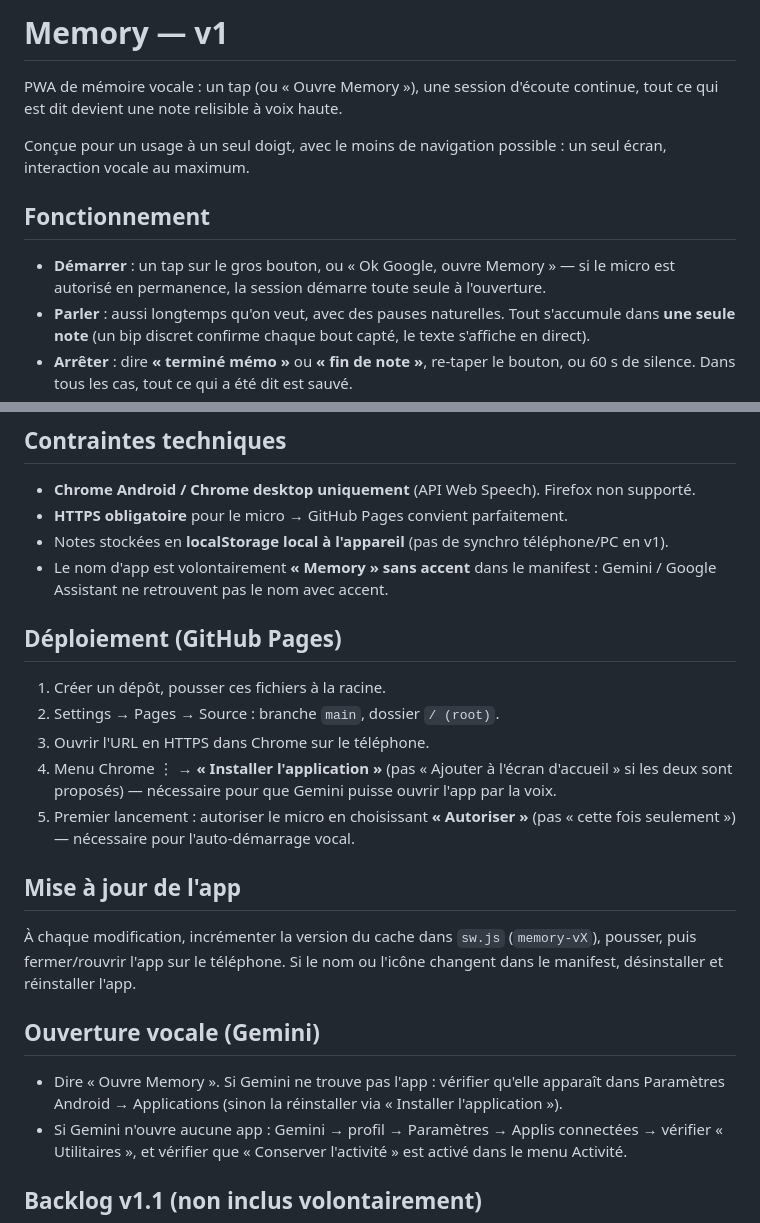
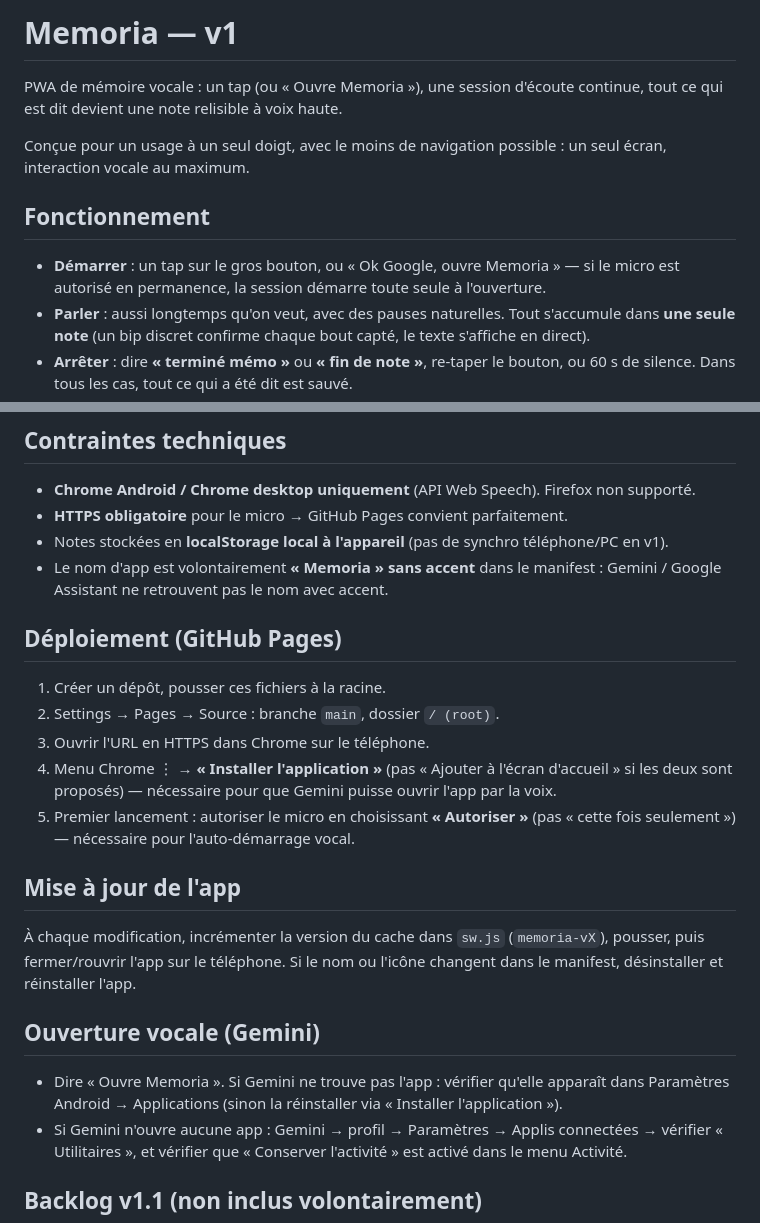
Before and after one commit to Design-Effect/m-mory, a Markdown page: README.md, 2 parts joined by grey strips. GitHub-like rendering.

```diff
--- a/README.md
+++ b/README.md
@@ -1,12 +1,12 @@
-# Memory — v1
+# Memoria — v1
 
-PWA de mémoire vocale : un tap (ou « Ouvre Memory »), une session d'écoute continue, tout ce qui est dit devient une note relisible à voix haute.
+PWA de mémoire vocale : un tap (ou « Ouvre Memoria »), une session d'écoute continue, tout ce qui est dit devient une note relisible à voix haute.
 
 Conçue pour un usage à un seul doigt, avec le moins de navigation possible : un seul écran, interaction vocale au maximum.
 
 ## Fonctionnement
 
-- **Démarrer** : un tap sur le gros bouton, ou « Ok Google, ouvre Memory » — si le micro est autorisé en permanence, la session démarre toute seule à l'ouverture.
+- **Démarrer** : un tap sur le gros bouton, ou « Ok Google, ouvre Memoria » — si le micro est autorisé en permanence, la session démarre toute seule à l'ouverture.
 - **Parler** : aussi longtemps qu'on veut, avec des pauses naturelles. Tout s'accumule dans **une seule note** (un bip discret confirme chaque bout capté, le texte s'affiche en direct).
 - **Arrêter** : dire **« terminé mémo »** ou **« fin de note »**, re-taper le bouton, ou 60 s de silence. Dans tous les cas, tout ce qui a été dit est sauvé.
 - **Corriger en parlant** : dire **« efface ça »** annule ce qui vient d'être dit ; **« efface tout »** ou **« on recommence »** vide la note en cours et repart de zéro. Un bip grave confirme l'effacement.
@@ -21,7 +21,7 @@ Conçue pour un usage à un seul doigt, avec le moins de navigation possible : u
 - **Chrome Android / Chrome desktop uniquement** (API Web Speech). Firefox non supporté.
 - **HTTPS obligatoire** pour le micro → GitHub Pages convient parfaitement.
 - Notes stockées en **localStorage local à l'appareil** (pas de synchro téléphone/PC en v1).
-- Le nom d'app est volontairement **« Memory » sans accent** dans le manifest : Gemini / Google Assistant ne retrouvent pas le nom avec accent.
+- Le nom d'app est volontairement **« Memoria » sans accent** dans le manifest : Gemini / Google Assistant ne retrouvent pas le nom avec accent.
 
 ## Déploiement (GitHub Pages)
 
@@ -33,11 +33,11 @@ Conçue pour un usage à un seul doigt, avec le moins de navigation possible : u
 
 ## Mise à jour de l'app
 
-À chaque modification, incrémenter la version du cache dans `sw.js` (`memory-vX`), pousser, puis fermer/rouvrir l'app sur le téléphone. Si le nom ou l'icône changent dans le manifest, désinstaller et réinstaller l'app.
+À chaque modification, incrémenter la version du cache dans `sw.js` (`memoria-vX`), pousser, puis fermer/rouvrir l'app sur le téléphone. Si le nom ou l'icône changent dans le manifest, désinstaller et réinstaller l'app.
 
 ## Ouverture vocale (Gemini)
 
-- Dire « Ouvre Memory ». Si Gemini ne trouve pas l'app : vérifier qu'elle apparaît dans Paramètres Android → Applications (sinon la réinstaller via « Installer l'application »).
+- Dire « Ouvre Memoria ». Si Gemini ne trouve pas l'app : vérifier qu'elle apparaît dans Paramètres Android → Applications (sinon la réinstaller via « Installer l'application »).
 - Si Gemini n'ouvre aucune app : Gemini → profil → Paramètres → Applis connectées → vérifier « Utilitaires », et vérifier que « Conserver l'activité » est activé dans le menu Activité.
 
 ## Backlog v1.1 (non inclus volontairement)
```
